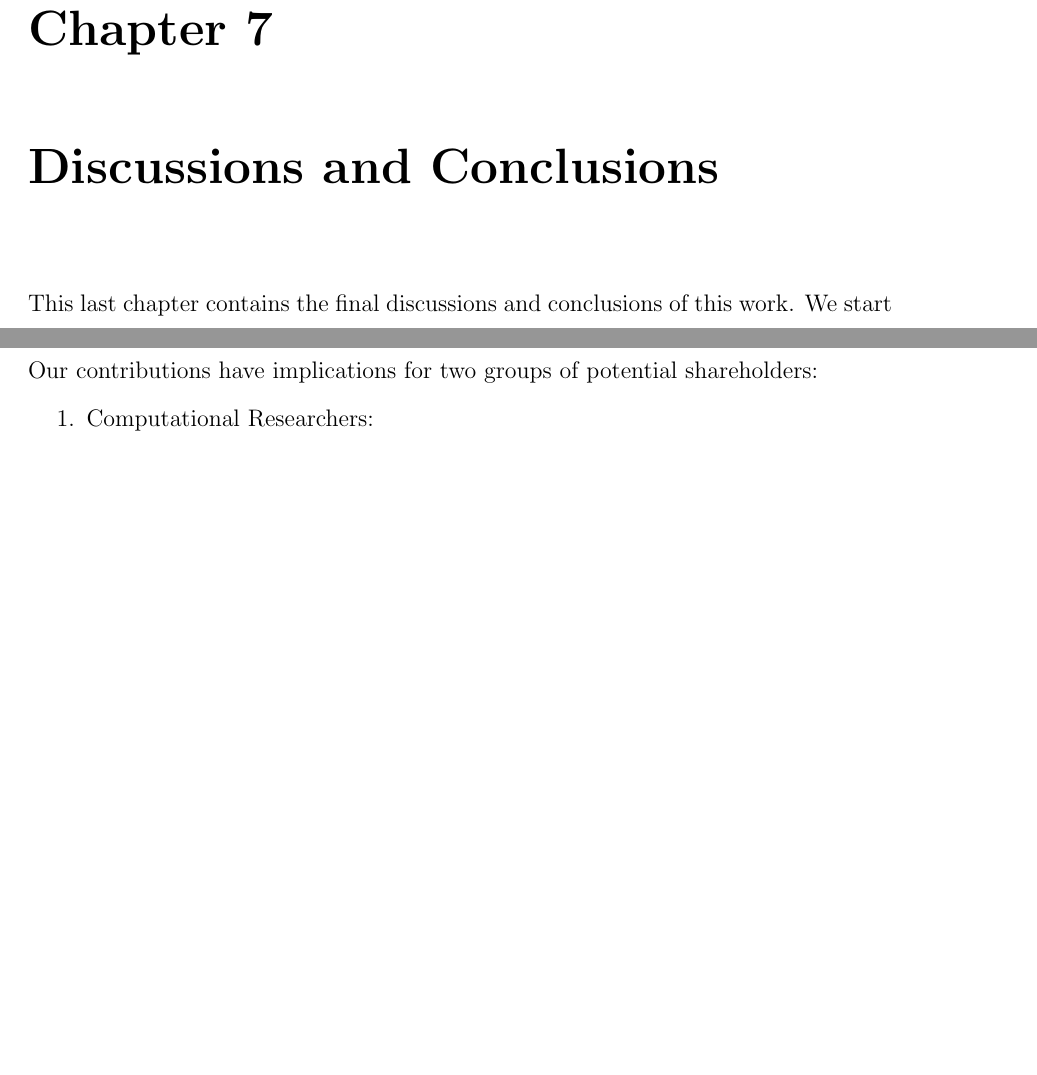
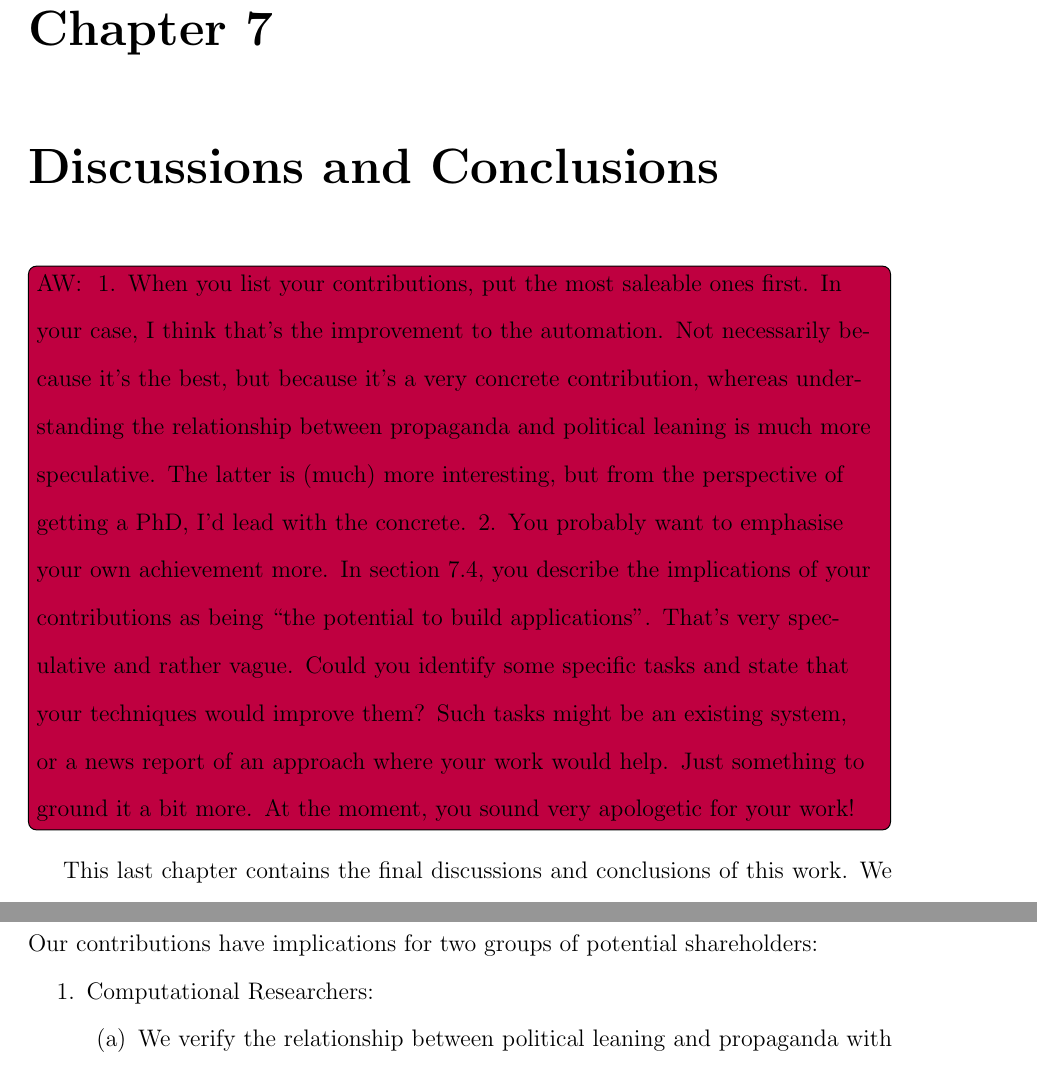
Before and after one commit to MartinoMensio/phd-thesis, a LaTeX thesis (main.tex, which reads chapters/07_discussion.tex): two parts of pages 240 and 249 of 302 before the commit and two parts of pages 240 and 250 of 303 after it, joined at a grey line, cut so that both start at the same text, the shorter picture padded with empty space. Compiled offline with pdfLaTeX; a LaTeX package or settings file that is missing is left out.

Commit message:
round 2 comments AW on chapter 1 and 7

```diff
--- a/chapters/07_discussion.tex
+++ b/chapters/07_discussion.tex
@@ -1,5 +1,10 @@
 \chapter{\statusgreen Discussions and Conclusions}
 \label{chap:discussion}
+
+\todoAWinline{
+1. When you list your contributions, put the most saleable ones first. In your case, I think that’s the improvement to the automation. Not necessarily because it’s the best, but because it’s a very concrete contribution, whereas understanding the relationship between propaganda and political leaning is much more speculative. The latter is (much) more interesting, but from the perspective of getting a PhD, I’d lead with the concrete.
+2. You probably want to emphasise your own achievement more. In section 7.4, you describe the implications of your contributions as being “the potential to build applications”. That’s very speculative and rather vague. Could you identify some specific tasks and state that your techniques would improve them? Such tasks might be an existing system, or a news report of an approach where your work would help. Just something to ground it a bit more. At the moment, you sound very apologetic for your work!
+}
 
 This last chapter contains the final discussions and conclusions of this work.
 % We\todoHA{“we” or “I”? what have you been using in your thesis?}
```
